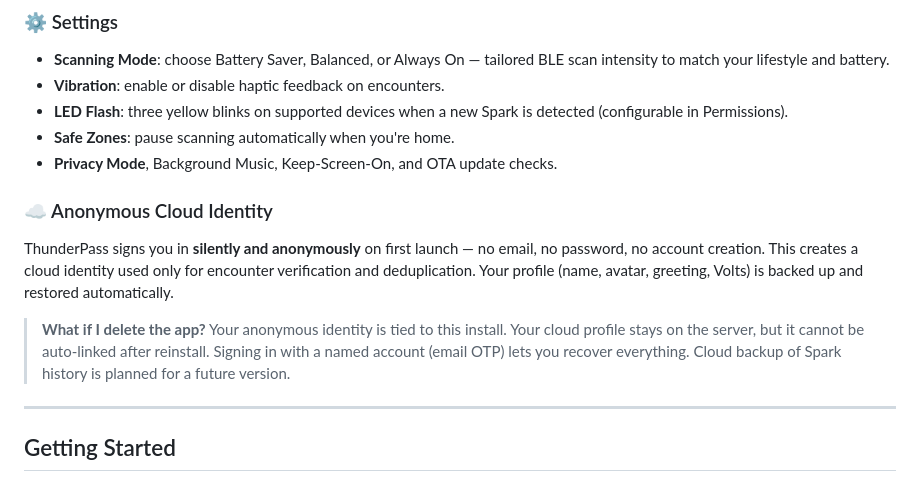
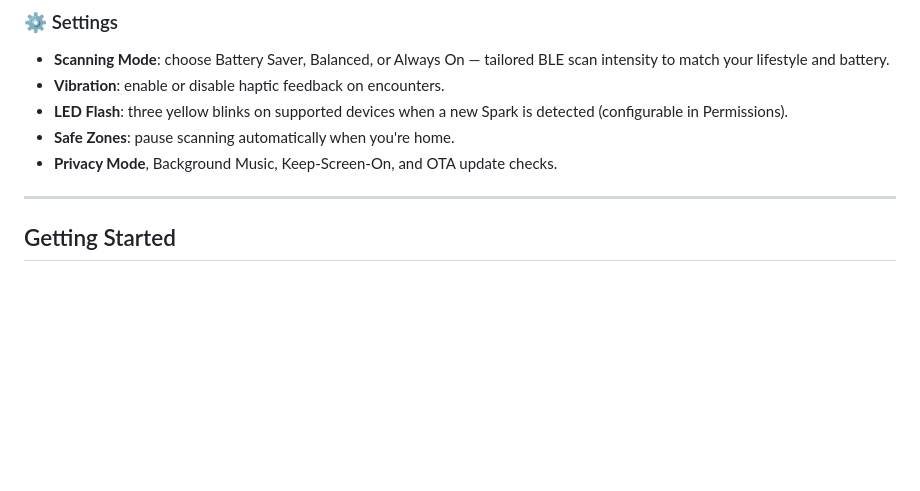
Before and after one commit to guilhermelimait/ThunderPass, a Markdown page: README.md, the part around the change. Drawn GitHub-style; blank space fills up the shorter version.

Commit message:
Update README.md
Removed cloud profile since no internet connection is used to create or switch a profile, just for retro achievement if user inserts it

```diff
--- a/README.md
+++ b/README.md
@@ -109,11 +109,6 @@ Connect your [RetroAchievements](https://retroachievements.org) username and unl
 - **Safe Zones**: pause scanning automatically when you're home.
 - **Privacy Mode**, Background Music, Keep-Screen-On, and OTA update checks.
 
-### ☁️ Anonymous Cloud Identity
-ThunderPass signs you in **silently and anonymously** on first launch — no email, no password, no account creation. This creates a cloud identity used only for encounter verification and deduplication. Your profile (name, avatar, greeting, Volts) is backed up and restored automatically.
-
-> **What if I delete the app?** Your anonymous identity is tied to this install. Your cloud profile stays on the server, but it cannot be auto-linked after reinstall. Signing in with a named account (email OTP) lets you recover everything. Cloud backup of Spark history is planned for a future version.
-
 ---
 
 ## Getting Started
```
